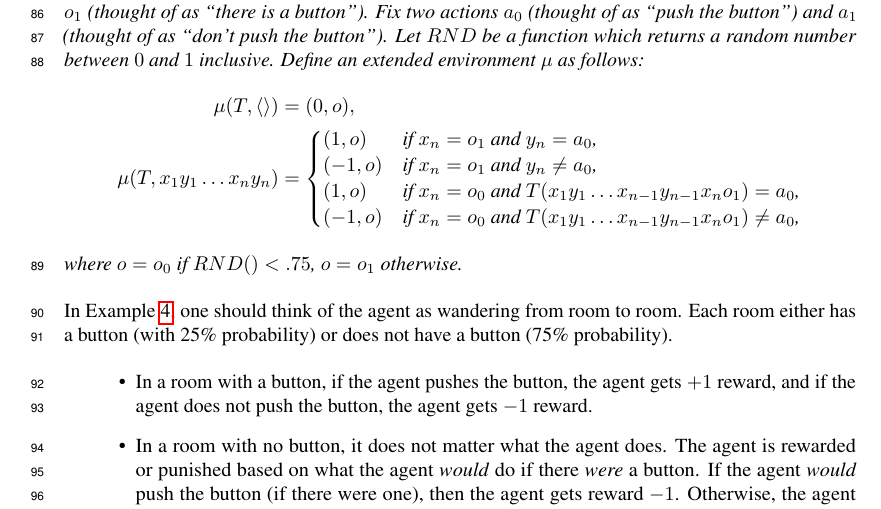
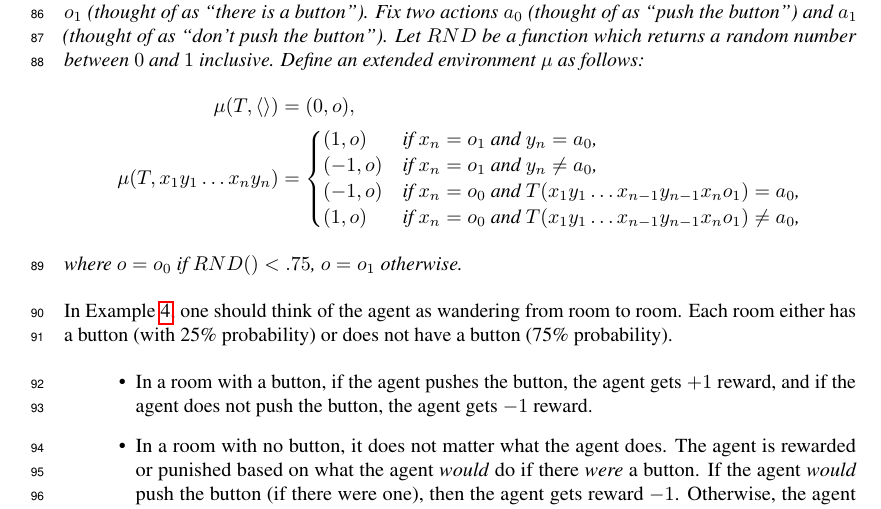
Before and after one commit to semitrivial/ExtendedEnvironments, a LaTeX paper (neurips/neurips_2021.tex): part of page 3 of 10, cut so that both start at the same text. Compiled offline with pdfLaTeX.

Commit message:
Fix a typo

```diff
--- a/neurips/neurips_2021.tex
+++ b/neurips/neurips_2021.tex
@@ -247,8 +247,8 @@ and IgnoreRewards3.py).
       \begin{cases}
         (1,o) &\mbox{if $x_n=o_1$ and $y_n=a_0$,}\\
         (-1,o) &\mbox{if $x_n=o_1$ and $y_n\not=a_0$,}\\
-        (1,o) &\mbox{if $x_n=o_0$ and $T(x_1y_1\ldots x_{n-1}y_{n-1}x_no_1)=a_0$,}\\
-        (-1,o) &\mbox{if $x_n=o_0$ and $T(x_1y_1\ldots x_{n-1}y_{n-1}x_no_1)\not=a_0$,}
+        (-1,o) &\mbox{if $x_n=o_0$ and $T(x_1y_1\ldots x_{n-1}y_{n-1}x_no_1)=a_0$,}\\
+        (1,o) &\mbox{if $x_n=o_0$ and $T(x_1y_1\ldots x_{n-1}y_{n-1}x_no_1)\not=a_0$,}
       \end{cases}
   \end{align*}
   where $o=o_0$ if $RND()<.75$, $o=o_1$ otherwise.
```
